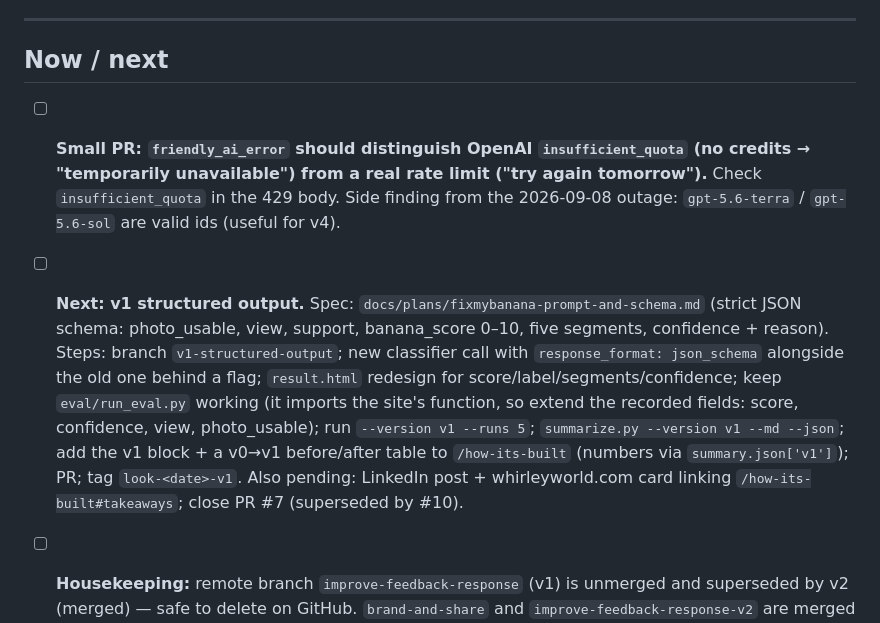
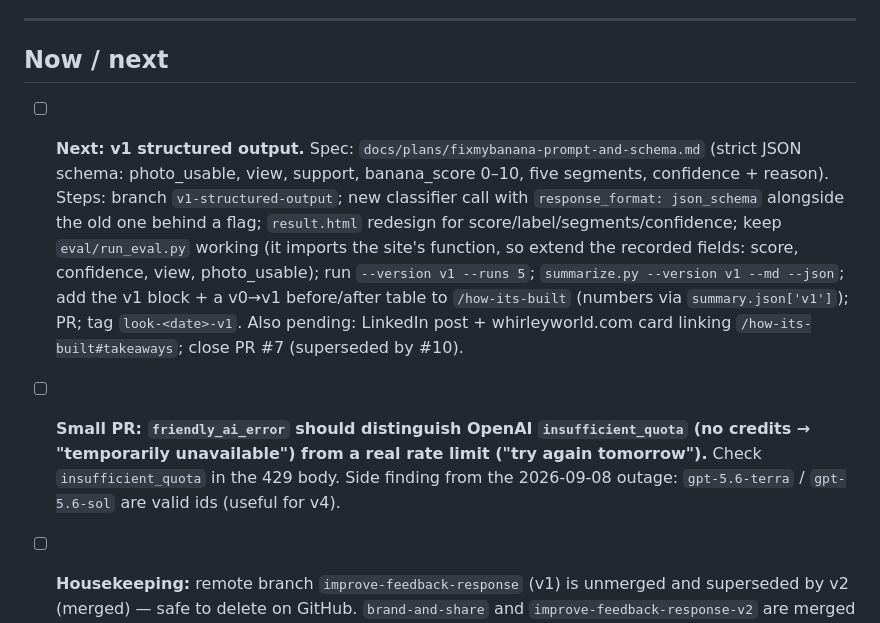
Before and after one commit to shhirl/fixmybanana, a Markdown page: TODO.md, the part around the change. GitHub-like rendering.

```diff
--- a/TODO.md
+++ b/TODO.md
@@ -6,9 +6,9 @@ Living doc. Add new items at the top of each section. Move done items to "Done"
 
 ## Now / next
 
-- [ ] **Small PR: `friendly_ai_error` should distinguish OpenAI `insufficient_quota` (no credits → "temporarily unavailable") from a real rate limit ("try again tomorrow").** Check `insufficient_quota` in the 429 body. Side finding from the 2026-09-08 outage: `gpt-5.6-terra` / `gpt-5.6-sol` are valid ids (useful for v4).
 - [ ] **Next: v1 structured output.** Spec: `docs/plans/fixmybanana-prompt-and-schema.md` (strict JSON schema: photo_usable, view, support, banana_score 0–10, five segments, confidence + reason). Steps: branch `v1-structured-output`; new classifier call with `response_format: json_schema` alongside the old one behind a flag; `result.html` redesign for score/label/segments/confidence; keep `eval/run_eval.py` working (it imports the site's function, so extend the recorded fields: score, confidence, view, photo_usable); run `--version v1 --runs 5`; `summarize.py --version v1 --md --json`; add the v1 block + a v0→v1 before/after table to `/how-its-built` (numbers via `summary.json['v1']`); PR; tag `look-<date>-v1`.
   Also pending: LinkedIn post + whirleyworld.com card linking `/how-its-built#takeaways`; close PR #7 (superseded by #10).
+- [ ] **Small PR: `friendly_ai_error` should distinguish OpenAI `insufficient_quota` (no credits → "temporarily unavailable") from a real rate limit ("try again tomorrow").** Check `insufficient_quota` in the 429 body. Side finding from the 2026-09-08 outage: `gpt-5.6-terra` / `gpt-5.6-sol` are valid ids (useful for v4).
 - [ ] **Housekeeping:** remote branch `improve-feedback-response` (v1) is unmerged and superseded by v2 (merged) — safe to delete on GitHub. `brand-and-share` and `improve-feedback-response-v2` are merged and can be deleted too.
 - [ ] **Merge PR #7** (`dedupe-footer-link`) — removes the redundant whirleyworld.com footer link ("Built by Shirley He" already links there). One-line change; merging deploys it.
 - [ ] **Phone-test the share card on the live site.** Upload a photo → tap "Share it" → native share sheet should open with the score-card PNG attached. Desktop should download the PNG + copy share text. (Client-side JS — never manually tested; costs one OpenAI call + one of the 5/day rate-limit slots.)
```
Also changed, not shown: CLAUDE.md (+1 -1 lines).
